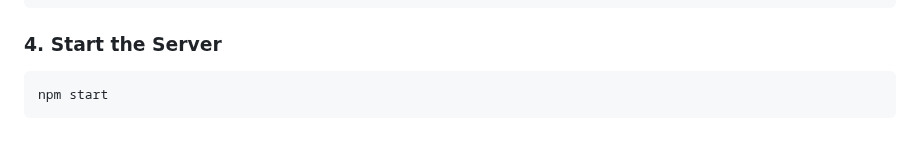
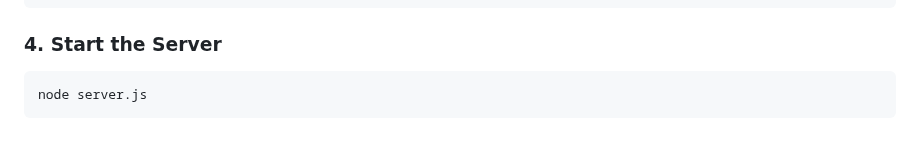
Before and after one commit to MahmoudAlHaj4/Lably, a Markdown page: README.md, the part around the change. Rendered like a GitHub page.

Commit message:
docs: fix correct start command in setup section

````diff
--- a/README.md
+++ b/README.md
@@ -98,5 +98,5 @@ BREVO_API_KEY=
 
 ### 4. Start the Server
 ```bash
-npm start
+node server.js
 ```
````
